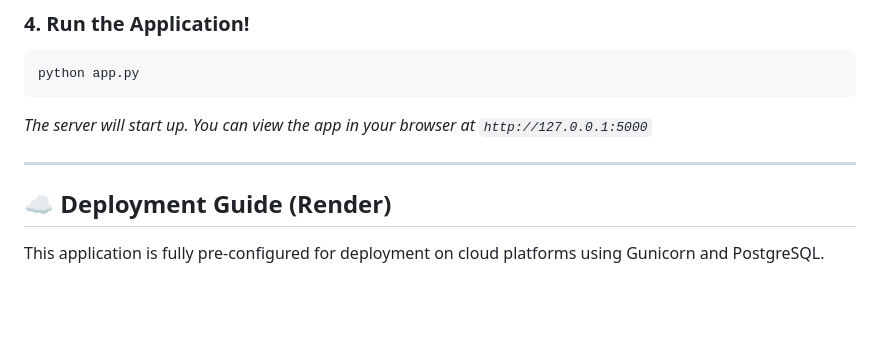
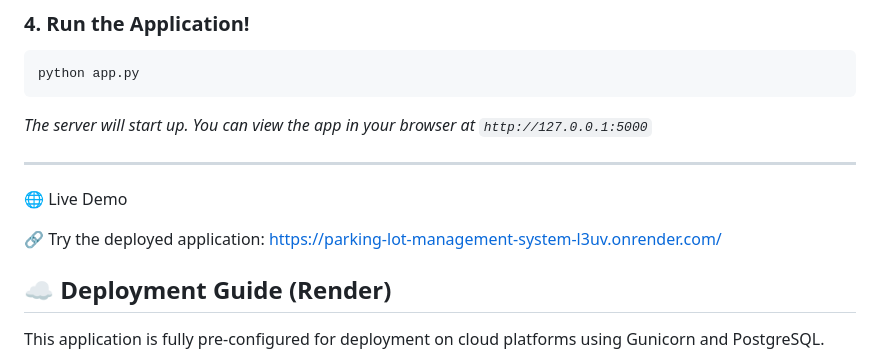
Before and after one commit to SPranav24/Parking-Lot-Management-System, a Markdown page: README.md, the part around the change. GitHub-like rendering; blank space fills up the shorter version.

```diff
--- a/README.md
+++ b/README.md
@@ -54,6 +54,10 @@ python app.py
 *The server will start up. You can view the app in your browser at `http://127.0.0.1:5000`*
 
 ---
+🌐 Live Demo
+
+🔗 Try the deployed application:
+https://parking-lot-management-system-l3uv.onrender.com/
 
 ## ☁️ Deployment Guide (Render)
 
```
